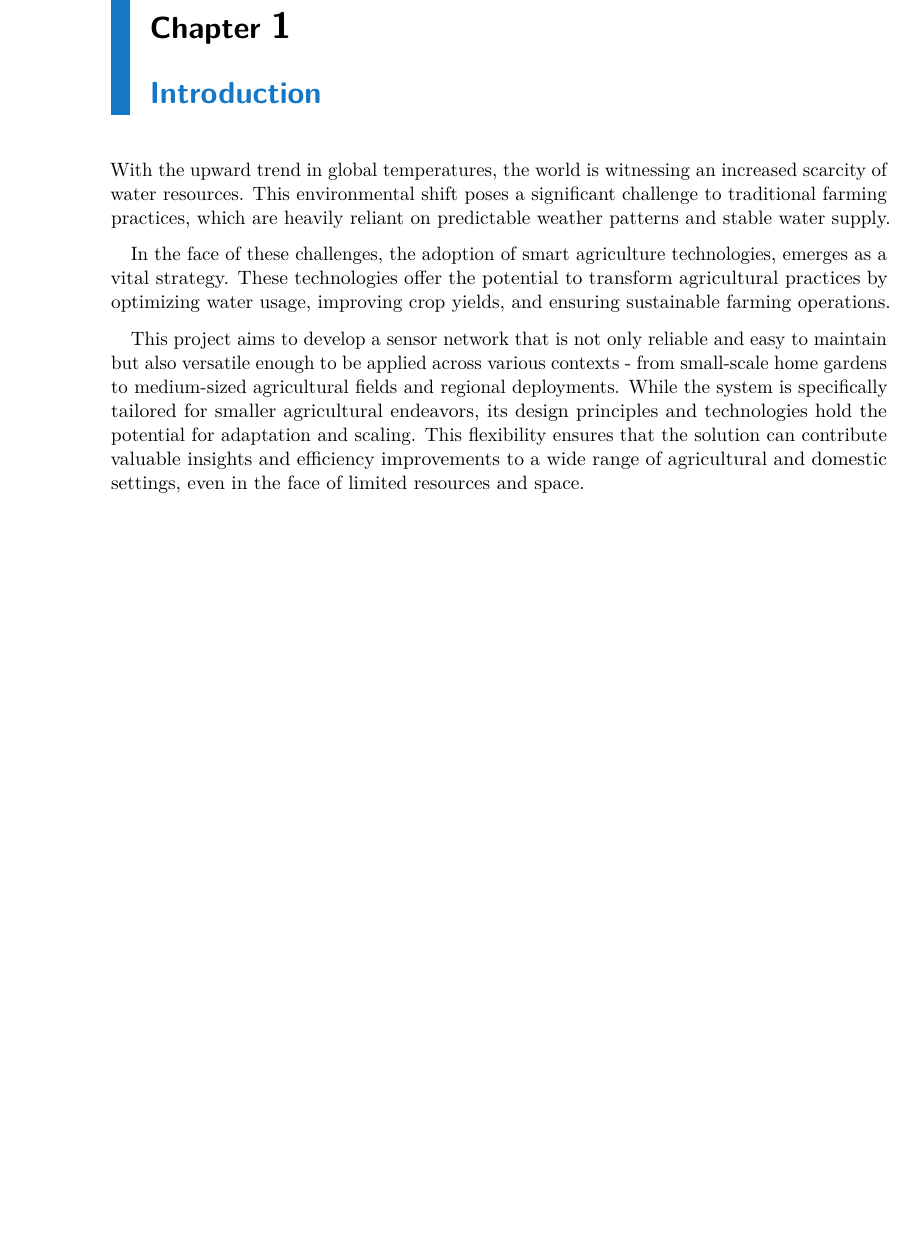
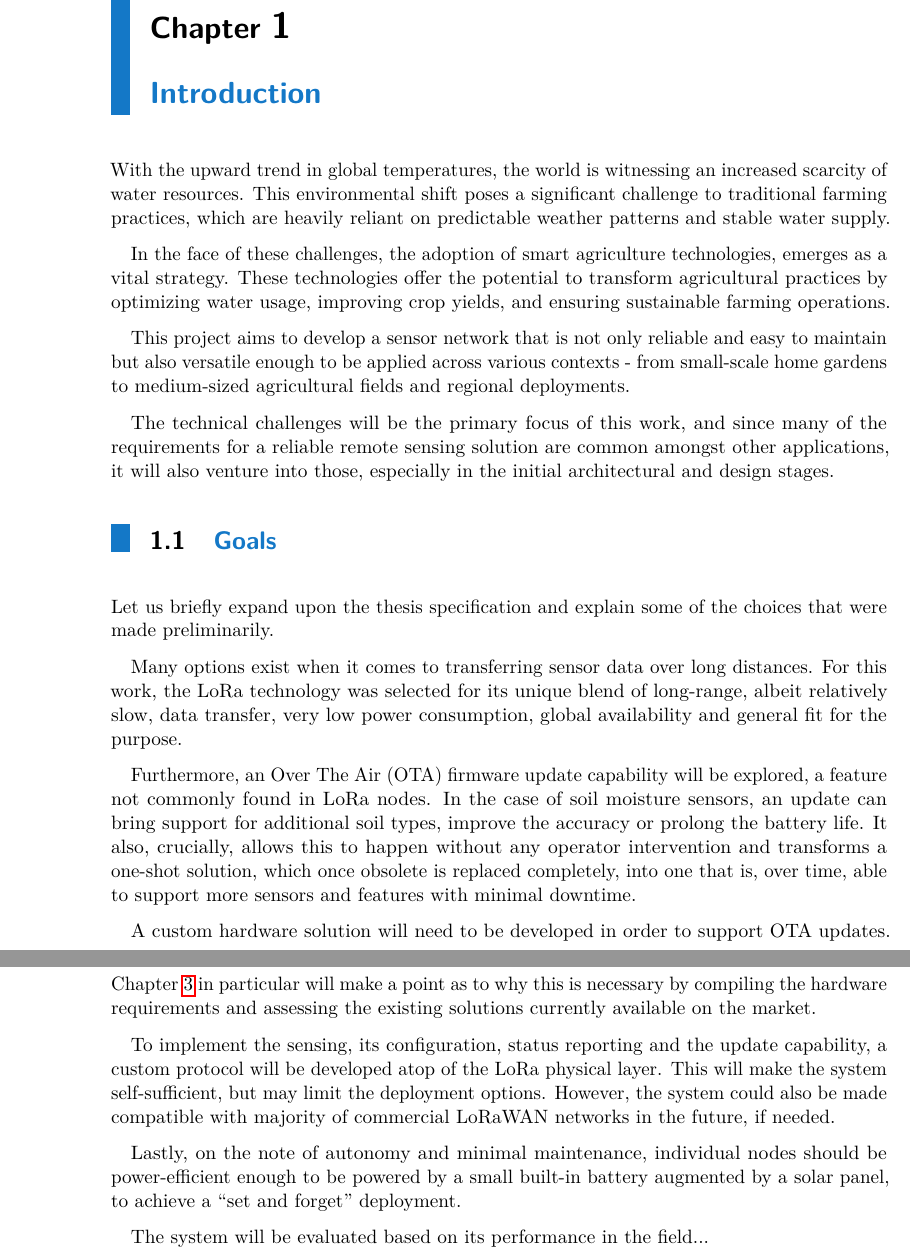
Before and after one commit to manakjiri/bcs-thesis, a LaTeX thesis (thesis/main.tex, which reads thesis/sub/1_intro.tex): part of page 7 of 35 before the commit and two parts of pages 7 and 8 of 36 after it, the two joined at a grey line, cut so that both start at the same text, the shorter picture padded with empty space. Compiled offline with pdfLaTeX.

Commit message:
chapter 1 and 2

```diff
--- a/thesis/sub/1_intro.tex
+++ b/thesis/sub/1_intro.tex
@@ -4,4 +4,21 @@ With the upward trend in global temperatures, the world is witnessing an increas
 
 In the face of these challenges, the adoption of smart agriculture technologies, emerges as a vital strategy. These technologies offer the potential to transform agricultural practices by optimizing water usage, improving crop yields, and ensuring sustainable farming operations.
 
-This project aims to develop a sensor network that is not only reliable and easy to maintain but also versatile enough to be applied across various contexts - from small-scale home gardens to medium-sized agricultural fields and regional deployments. While the system is specifically tailored for smaller agricultural endeavors, its design principles and technologies hold the potential for adaptation and scaling. This flexibility ensures that the solution can contribute valuable insights and efficiency improvements to a wide range of agricultural and domestic settings, even in the face of limited resources and space.
+This project aims to develop a sensor network that is not only reliable and easy to maintain but also versatile enough to be applied across various contexts - from small-scale home gardens to medium-sized agricultural fields and regional deployments.
+
+The technical challenges will be the primary focus of this work, and since many of the requirements for a reliable remote sensing solution are common amongst other applications, it will also venture into those, especially in the initial architectural and design stages.
+
+\section{Goals}
+Let us briefly expand upon the thesis specification and explain some of the choices that were made preliminarily.
+
+Many options exist when it comes to transferring sensor data over long distances. For this work, the LoRa technology was selected for its unique blend of long-range, albeit relatively slow, data transfer, very low power consumption, global availability and general fit for the purpose.
+
+Furthermore, an Over The Air (OTA) firmware update capability will be explored, a feature not commonly found in LoRa nodes. In the case of soil moisture sensors, an update can bring support for additional soil types, improve the accuracy or prolong the battery life. It also, crucially, allows this to happen without any operator intervention and transforms a one-shot solution, which once obsolete is replaced completely, into one that is, over time, able to support more sensors and features with minimal downtime.
+
+A custom hardware solution will need to be developed in order to support OTA updates. Chapter \ref{chapter:architecture} in particular will make a point as to why this is necessary by compiling the hardware requirements and assessing the existing solutions currently available on the market.
+
+To implement the sensing, its configuration, status reporting and the update capability, a custom protocol will be developed atop of the LoRa physical layer. This will make the system self-sufficient, but may limit the deployment options. However, the system could also be made compatible with majority of commercial LoRaWAN networks in the future, if needed.
+
+Lastly, on the note of autonomy and minimal maintenance, individual nodes should be power-efficient enough to be powered by a small built-in battery augmented by a solar panel, to achieve a ``set and forget'' deployment.
+
+The system will be evaluated based on its performance in the field...
```
Also changed, not shown: thesis/sub/3_architecture.tex (+15 -3 lines).
